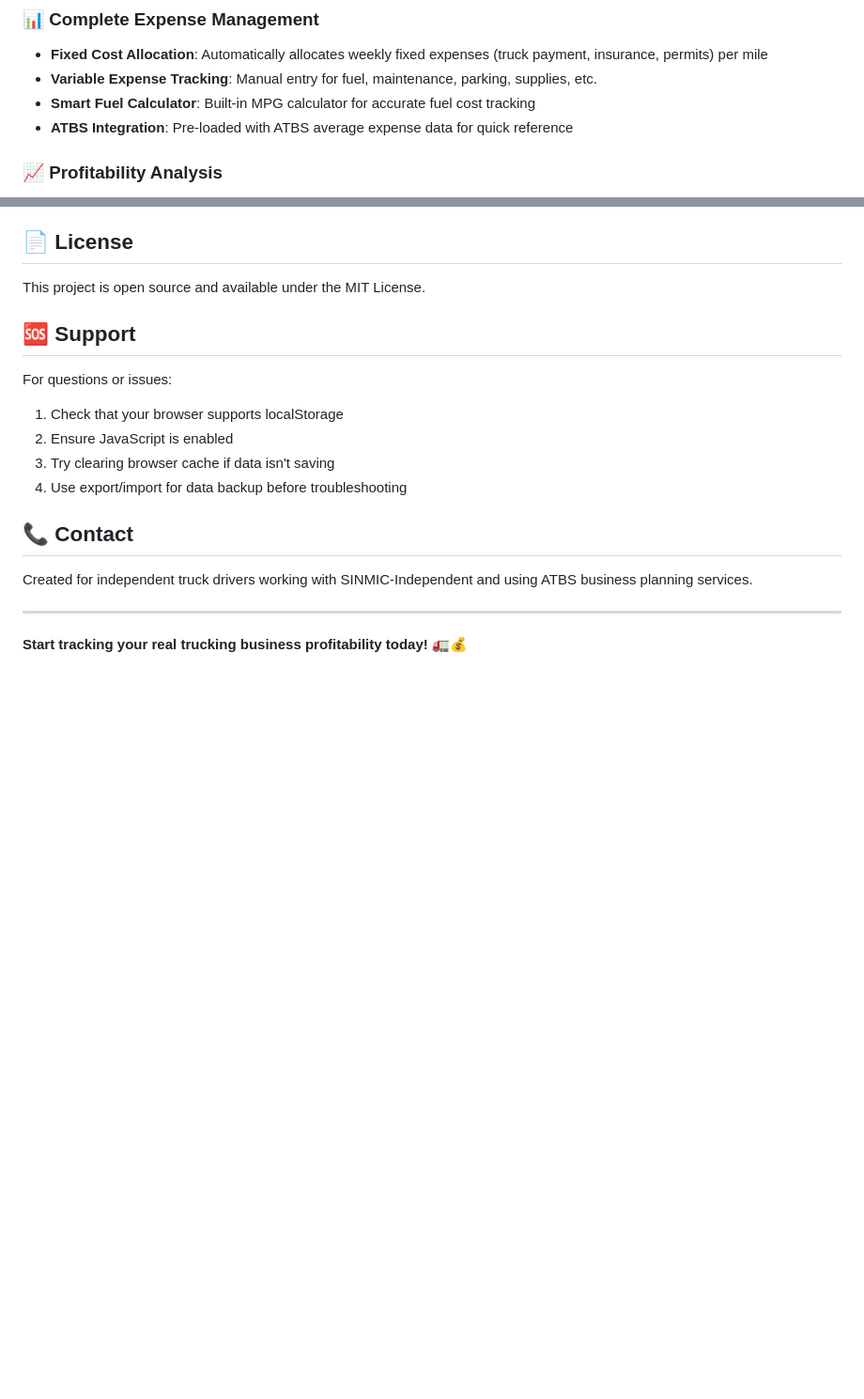
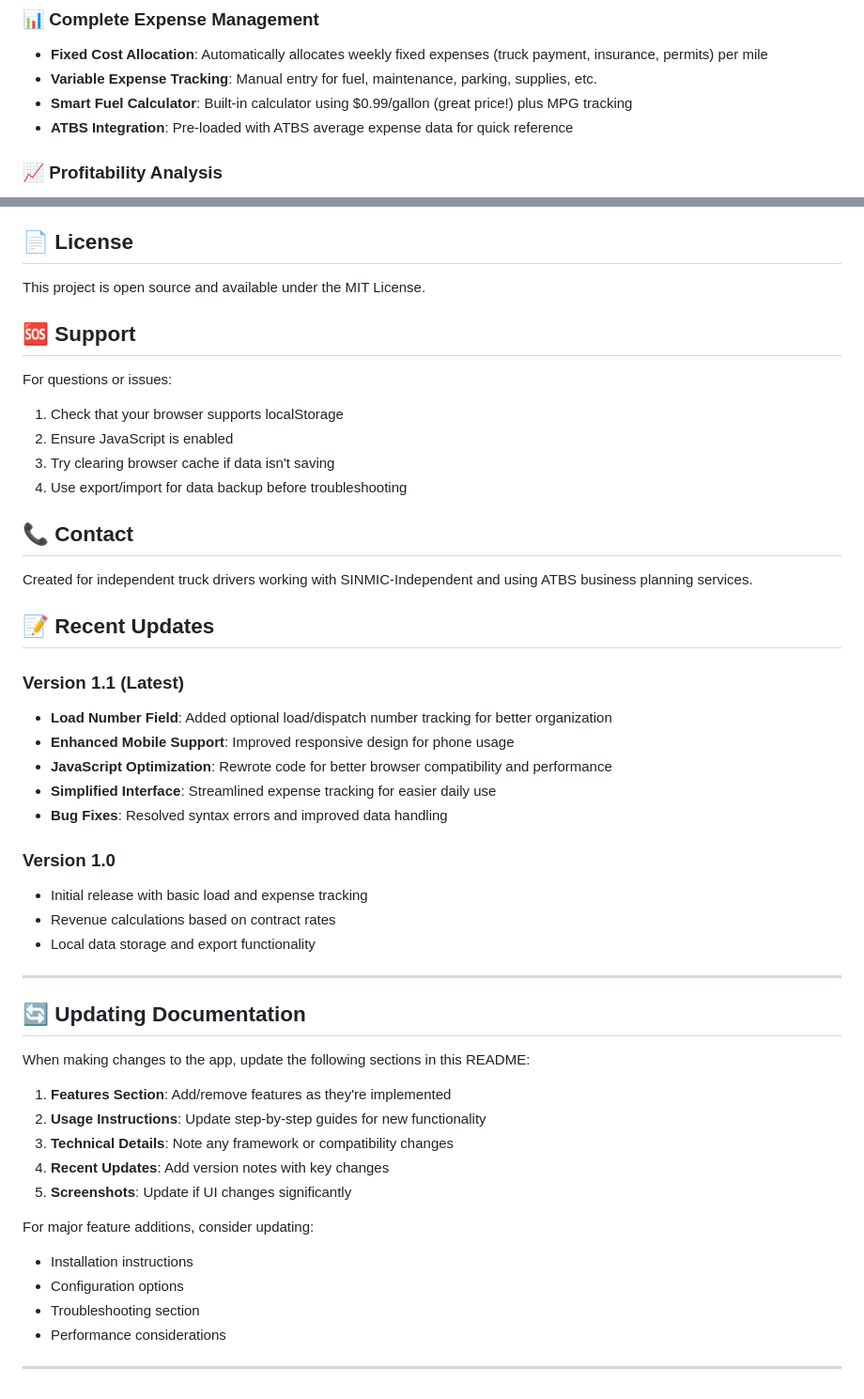
Before and after one commit to singleton2787/truckmiles, a Markdown page: README.md, 2 parts joined by grey strips. Shown at 94% size. Rendered like a GitHub page; blank space fills up the shorter version.

```diff
--- a/README.md
+++ b/README.md
@@ -12,7 +12,7 @@ A comprehensive web application for independent truck drivers and owner-operator
 ### 📊 Complete Expense Management
 - **Fixed Cost Allocation**: Automatically allocates weekly fixed expenses (truck payment, insurance, permits) per mile
 - **Variable Expense Tracking**: Manual entry for fuel, maintenance, parking, supplies, etc.
-- **Smart Fuel Calculator**: Built-in MPG calculator for accurate fuel cost tracking
+- **Smart Fuel Calculator**: Built-in calculator using $0.99/gallon (great price!) plus MPG tracking
 - **ATBS Integration**: Pre-loaded with ATBS average expense data for quick reference
 
 ### 📈 Profitability Analysis
@@ -223,6 +223,36 @@ For questions or issues:
 
 Created for independent truck drivers working with SINMIC-Independent and using ATBS business planning services.
 
+## 📝 Recent Updates
+
+### Version 1.1 (Latest)
+- **Load Number Field**: Added optional load/dispatch number tracking for better organization
+- **Enhanced Mobile Support**: Improved responsive design for phone usage
+- **JavaScript Optimization**: Rewrote code for better browser compatibility and performance
+- **Simplified Interface**: Streamlined expense tracking for easier daily use
+- **Bug Fixes**: Resolved syntax errors and improved data handling
+
+### Version 1.0
+- Initial release with basic load and expense tracking
+- Revenue calculations based on contract rates
+- Local data storage and export functionality
+
 ---
 
-**Start tracking your real trucking business profitability today!** 🚛💰
+## 🔄 Updating Documentation
+
+When making changes to the app, update the following sections in this README:
+
+1. **Features Section**: Add/remove features as they're implemented
+2. **Usage Instructions**: Update step-by-step guides for new functionality
+3. **Technical Details**: Note any framework or compatibility changes
+4. **Recent Updates**: Add version notes with key changes
+5. **Screenshots**: Update if UI changes significantly
+
+For major feature additions, consider updating:
+- Installation instructions
+- Configuration options
+- Troubleshooting section
+- Performance considerations
+
+---
```
